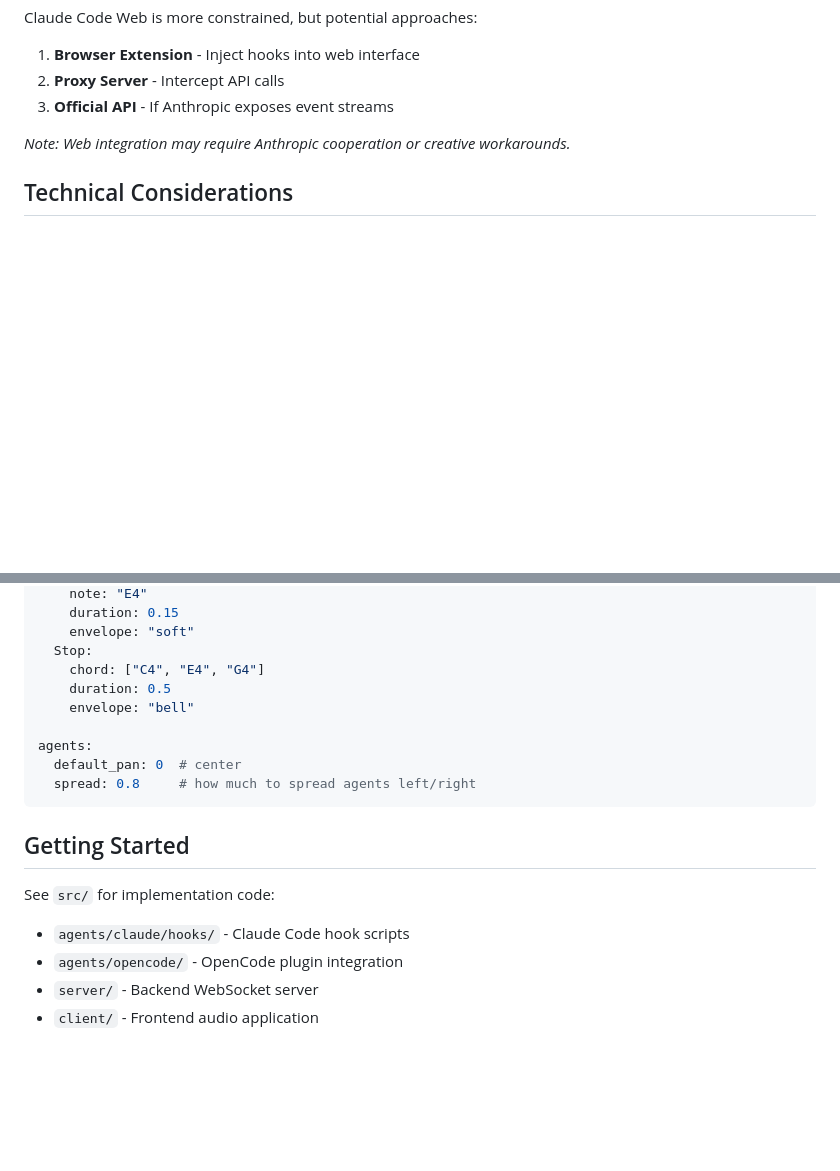
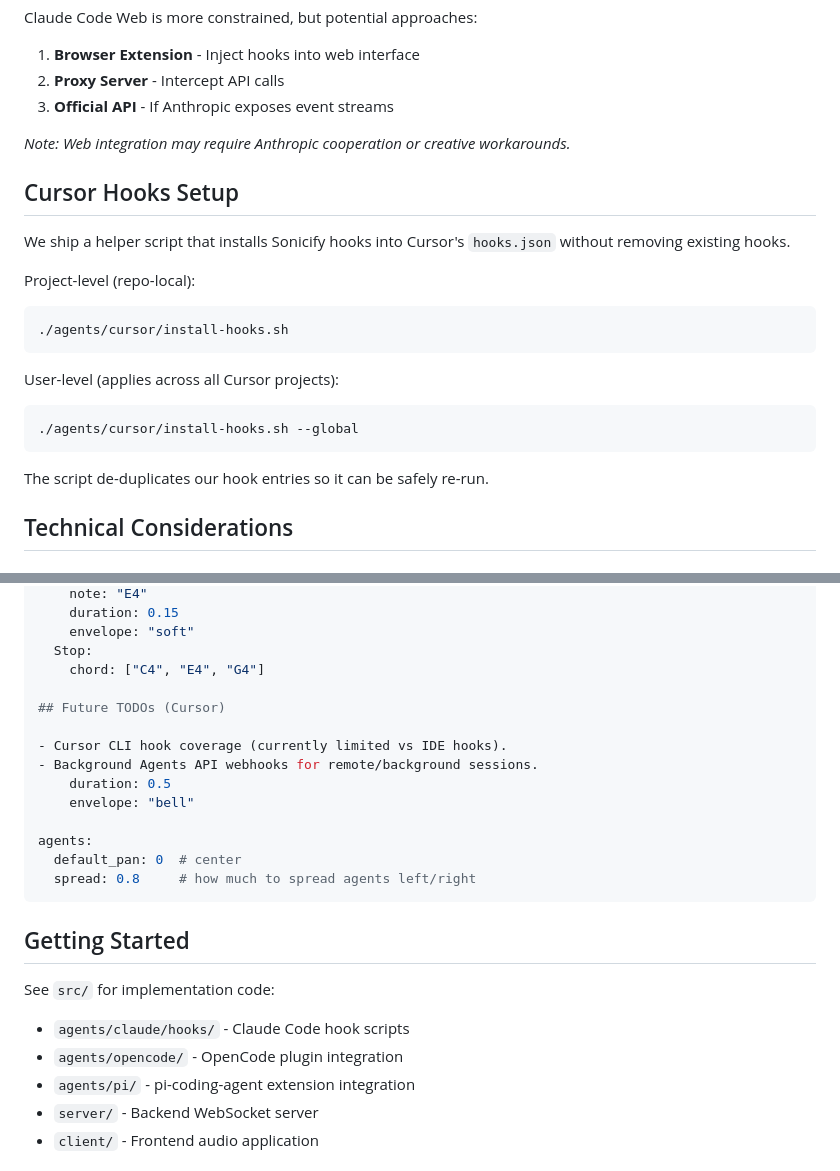
Before and after one commit to neiltron/bingbong, a Markdown page: README.md, 2 parts joined by grey strips. GitHub-like rendering; blank space fills up the shorter version.

````diff
--- a/README.md
+++ b/README.md
@@ -144,6 +189,22 @@ Claude Code Web is more constrained, but potential approaches:
 
 *Note: Web integration may require Anthropic cooperation or creative workarounds.*
 
+## Cursor Hooks Setup
+
+We ship a helper script that installs Sonicify hooks into Cursor's `hooks.json` without removing existing hooks.
+
+Project-level (repo-local):
+```
+./agents/cursor/install-hooks.sh
+```
+
+User-level (applies across all Cursor projects):
+```
+./agents/cursor/install-hooks.sh --global
+```
+
+The script de-duplicates our hook entries so it can be safely re-run.
+
 ## Technical Considerations
 
 ### Hook Script Performance
@@ -192,6 +253,11 @@ sounds:
     envelope: "soft"
   Stop:
     chord: ["C4", "E4", "G4"]
+
+## Future TODOs (Cursor)
+
+- Cursor CLI hook coverage (currently limited vs IDE hooks).
+- Background Agents API webhooks for remote/background sessions.
     duration: 0.5
     envelope: "bell"
 
@@ -205,6 +271,7 @@ agents:
 See `src/` for implementation code:
 - `agents/claude/hooks/` - Claude Code hook scripts
 - `agents/opencode/` - OpenCode plugin integration
+- `agents/pi/` - pi-coding-agent extension integration
 - `server/` - Backend WebSocket server
 - `client/` - Frontend audio application
 
````
Also changed, not shown: other parts of README.md (+55 -10 lines).
